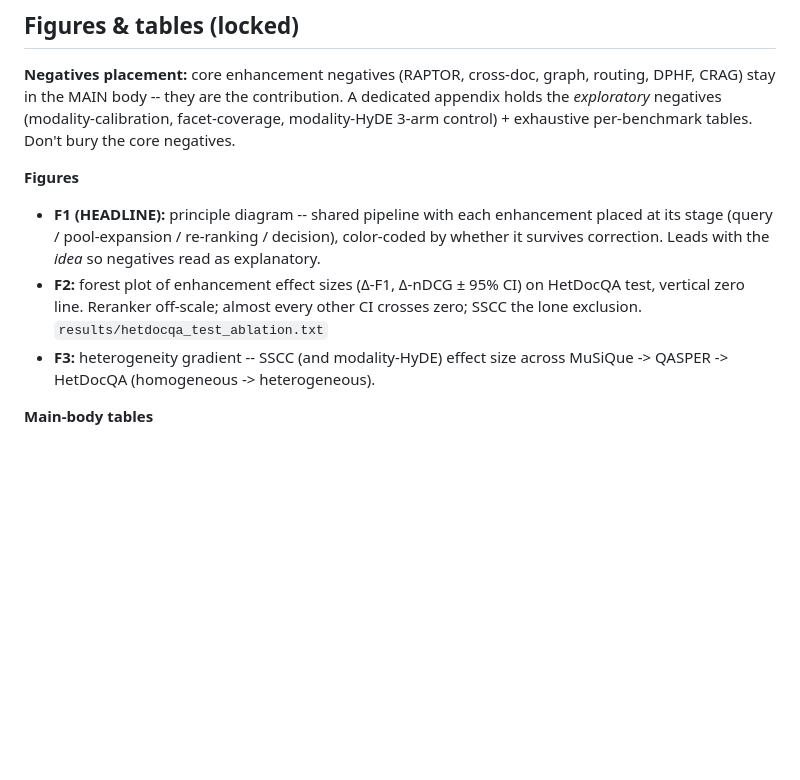
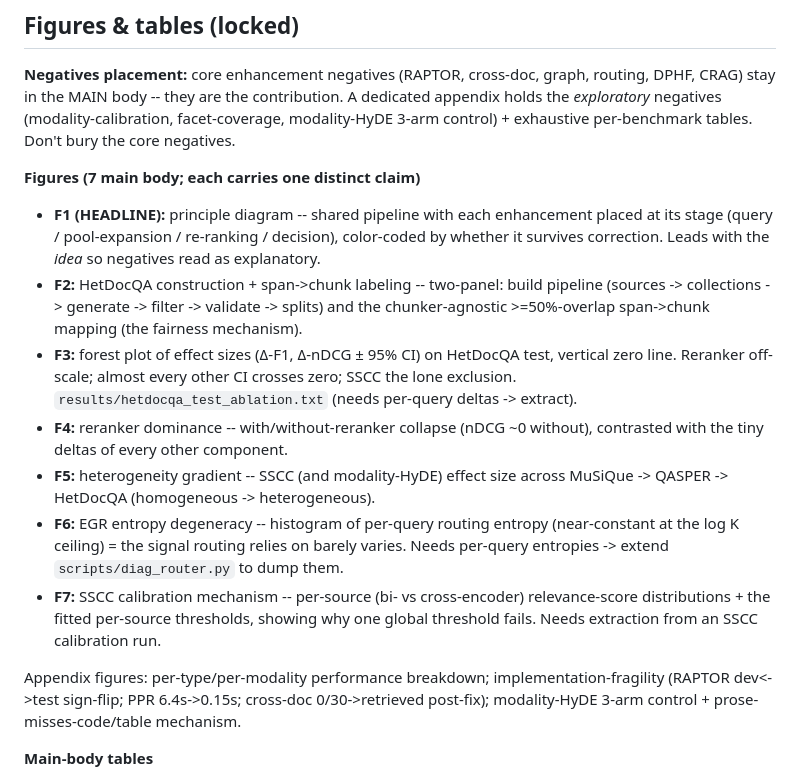
Before and after one commit to qarkapp/sscc-rag-paper, a Markdown page: paper/OUTLINE.md, the part around the change. Rendered like a GitHub page; blank space fills up the shorter version.

Commit message:
docs(paper): lock 7 main-body figures (F1-F7), each carrying one claim; appendix figs

```diff
--- a/paper/OUTLINE.md
+++ b/paper/OUTLINE.md
@@ -118,15 +118,30 @@ DPHF, CRAG) stay in the MAIN body -- they are the contribution. A dedicated appe
 holds the *exploratory* negatives (modality-calibration, facet-coverage, modality-HyDE
 3-arm control) + exhaustive per-benchmark tables. Don't bury the core negatives.
 
-**Figures**
+**Figures (7 main body; each carries one distinct claim)**
 - **F1 (HEADLINE):** principle diagram -- shared pipeline with each enhancement placed
   at its stage (query / pool-expansion / re-ranking / decision), color-coded by whether
   it survives correction. Leads with the *idea* so negatives read as explanatory.
-- **F2:** forest plot of enhancement effect sizes (Δ-F1, Δ-nDCG ± 95% CI) on HetDocQA
-  test, vertical zero line. Reranker off-scale; almost every other CI crosses zero;
-  SSCC the lone exclusion. `results/hetdocqa_test_ablation.txt`
-- **F3:** heterogeneity gradient -- SSCC (and modality-HyDE) effect size across
+- **F2:** HetDocQA construction + span->chunk labeling -- two-panel: build pipeline
+  (sources -> collections -> generate -> filter -> validate -> splits) and the
+  chunker-agnostic >=50%-overlap span->chunk mapping (the fairness mechanism).
+- **F3:** forest plot of effect sizes (Δ-F1, Δ-nDCG ± 95% CI) on HetDocQA test, vertical
+  zero line. Reranker off-scale; almost every other CI crosses zero; SSCC the lone
+  exclusion. `results/hetdocqa_test_ablation.txt` (needs per-query deltas -> extract).
+- **F4:** reranker dominance -- with/without-reranker collapse (nDCG ~0 without),
+  contrasted with the tiny deltas of every other component.
+- **F5:** heterogeneity gradient -- SSCC (and modality-HyDE) effect size across
   MuSiQue -> QASPER -> HetDocQA (homogeneous -> heterogeneous).
+- **F6:** EGR entropy degeneracy -- histogram of per-query routing entropy (near-constant
+  at the log K ceiling) = the signal routing relies on barely varies. Needs per-query
+  entropies -> extend `scripts/diag_router.py` to dump them.
+- **F7:** SSCC calibration mechanism -- per-source (bi- vs cross-encoder) relevance-score
+  distributions + the fitted per-source thresholds, showing why one global threshold
+  fails. Needs extraction from an SSCC calibration run.
+
+Appendix figures: per-type/per-modality performance breakdown; implementation-fragility
+(RAPTOR dev<->test sign-flip; PPR 6.4s->0.15s; cross-doc 0/30->retrieved post-fix);
+modality-HyDE 3-arm control + prose-misses-code/table mechanism.
 
 **Main-body tables**
 - **T1:** HetDocQA composition (modality x type x split, span-label stats).
```
